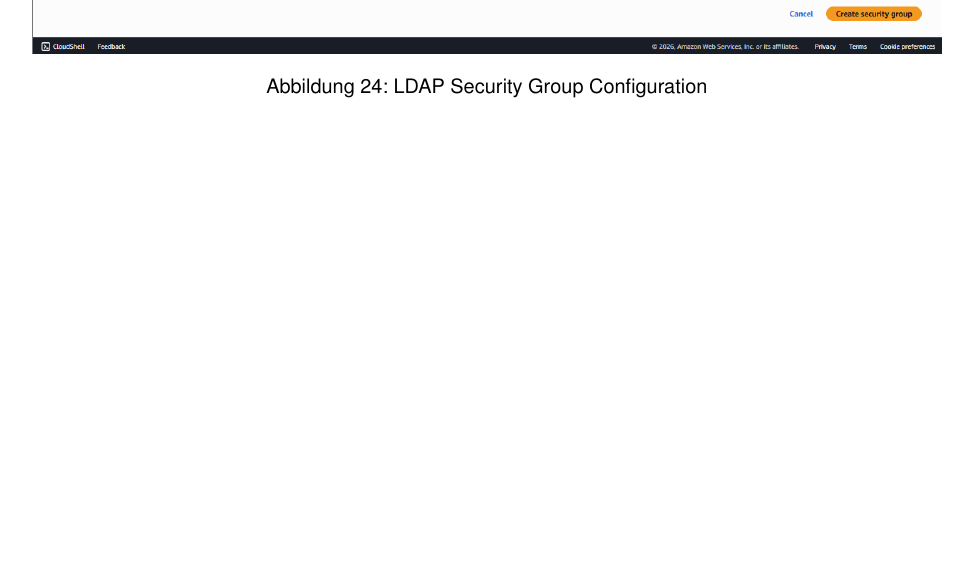
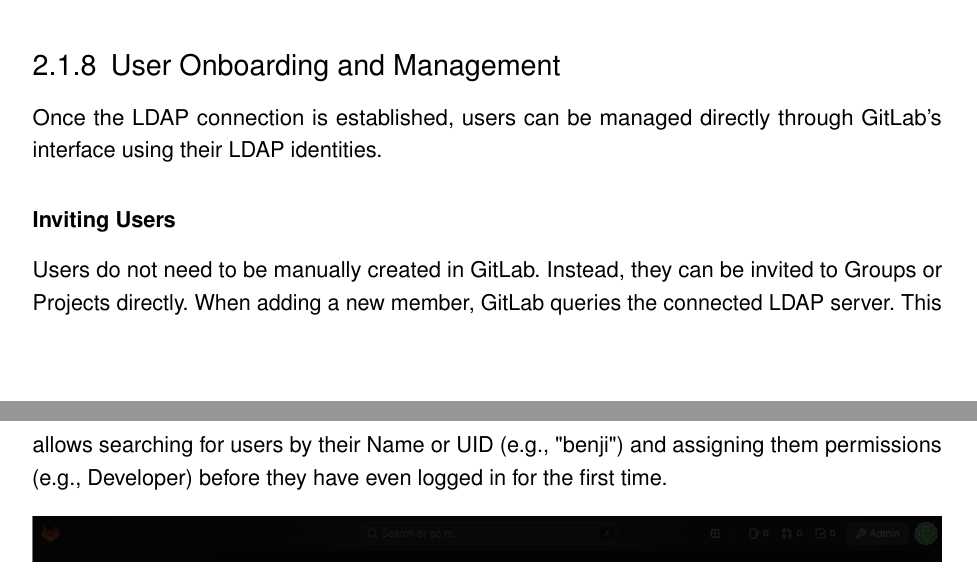
Before and after one commit to cinnamon0537/latex-infra, a LaTeX thesis (src/clc/semester-project/clc_seminararbeit_team_10.tex): part of page 28 of 32 before the commit and two parts of pages 28 and 29 of 34 after it, the two joined at a grey line, cut at the place of the change. Compiled offline with pdfLaTeX; an older LaTeX class or package is replaced by its successor.

Commit message:
added sg ldap to own chapter

```diff
--- a/src/clc/semester-project/clc_seminararbeit_team_10.tex
+++ b/src/clc/semester-project/clc_seminararbeit_team_10.tex
@@ -453,3 +463,10 @@
 \subsubsection*{Reasoning}
 GitLab does not authenticate users itself but checks credentials against LDAP. Upon the first successful login, GitLab automatically creates an internal account linked to the LDAP identity.
 
+\subsection{User Onboarding and Management}
+Once the LDAP connection is established, users can be managed directly through GitLab's interface using their LDAP identities.
+
+\subsubsection*{Inviting Users}
+Users do not need to be manually created in GitLab. Instead, they can be invited to Groups or Projects directly. When adding a new member, GitLab queries the connected LDAP server. This allows searching for users by their Name or UID (e.g., "benji") and assigning them permissions (e.g., Developer) before they have even logged in for the first time.
+
+\screenshotH{assets/ldap/invite_users.png}{Inviting Users via LDAP Search}{invite_users}
@@ -461,9 +485,7 @@
     \item Separation of infrastructure and application is achieved.
 \end{itemize}
 
-\screenshotH{assets/ldap/ldap_sg.png}{LDAP Security Group Configuration}{ldap_sg}
-\screenshotH{assets/users/allusers.png}{User Overview in GitLab showing LDAP users}{gitlab_users}
-\screenshotH{assets/users/overview_group_members.png}{Group Members with LDAP Accounts}{gitlab_group_members}
+
 
 \section{CI/CD Pipeline Setup}
 
```
Also changed, not shown: src/clc/semester-project/clc_seminararbeit_team_10.pdf, src/clc/semester-project/clc_seminararbeit_team_10.tex (17 more changed lines).
